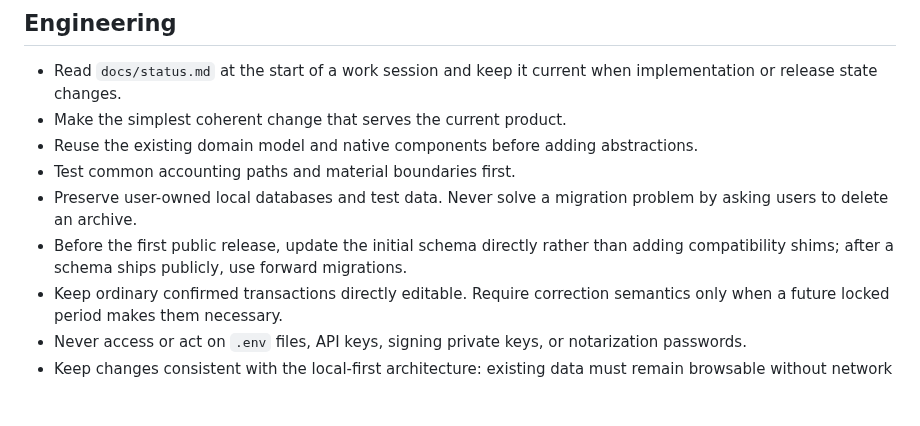
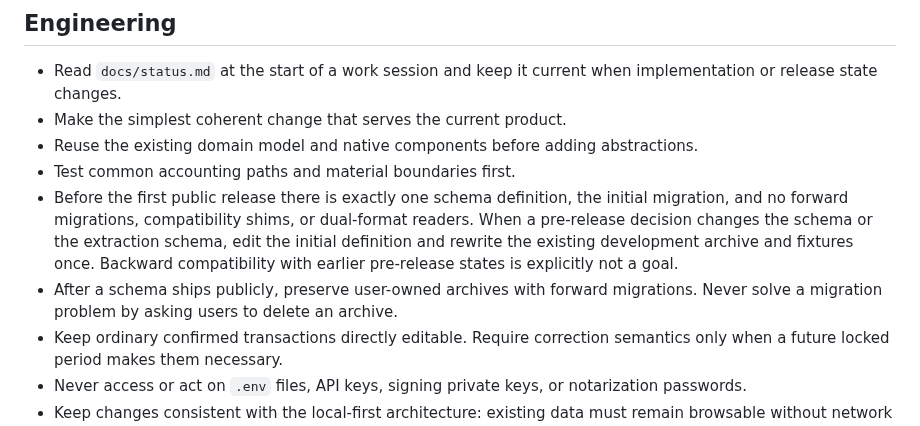
Before and after one commit to pietz/pfennig, a Markdown page: AGENTS.md, the part around the change. Drawn GitHub-style; blank space fills up the shorter version.

Commit message:
State the pre-release rule: one schema, no forward migrations
Co-Authored-By: Claude Fable 5.1 <noreply@anthropic.com>

```diff
--- a/AGENTS.md
+++ b/AGENTS.md
@@ -106,8 +106,8 @@ Pfennig should feel like a compact, restrained macOS utility.
 - Make the simplest coherent change that serves the current product.
 - Reuse the existing domain model and native components before adding abstractions.
 - Test common accounting paths and material boundaries first.
-- Preserve user-owned local databases and test data. Never solve a migration problem by asking users to delete an archive.
-- Before the first public release, update the initial schema directly rather than adding compatibility shims; after a schema ships publicly, use forward migrations.
+- Before the first public release there is exactly one schema definition, the initial migration, and no forward migrations, compatibility shims, or dual-format readers. When a pre-release decision changes the schema or the extraction schema, edit the initial definition and rewrite the existing development archive and fixtures once. Backward compatibility with earlier pre-release states is explicitly not a goal.
+- After a schema ships publicly, preserve user-owned archives with forward migrations. Never solve a migration problem by asking users to delete an archive.
 - Keep ordinary confirmed transactions directly editable. Require correction semantics only when a future locked period makes them necessary.
 - Never access or act on `.env` files, API keys, signing private keys, or notarization passwords.
 - Keep changes consistent with the local-first architecture: existing data must remain browsable without network or model access.
```
